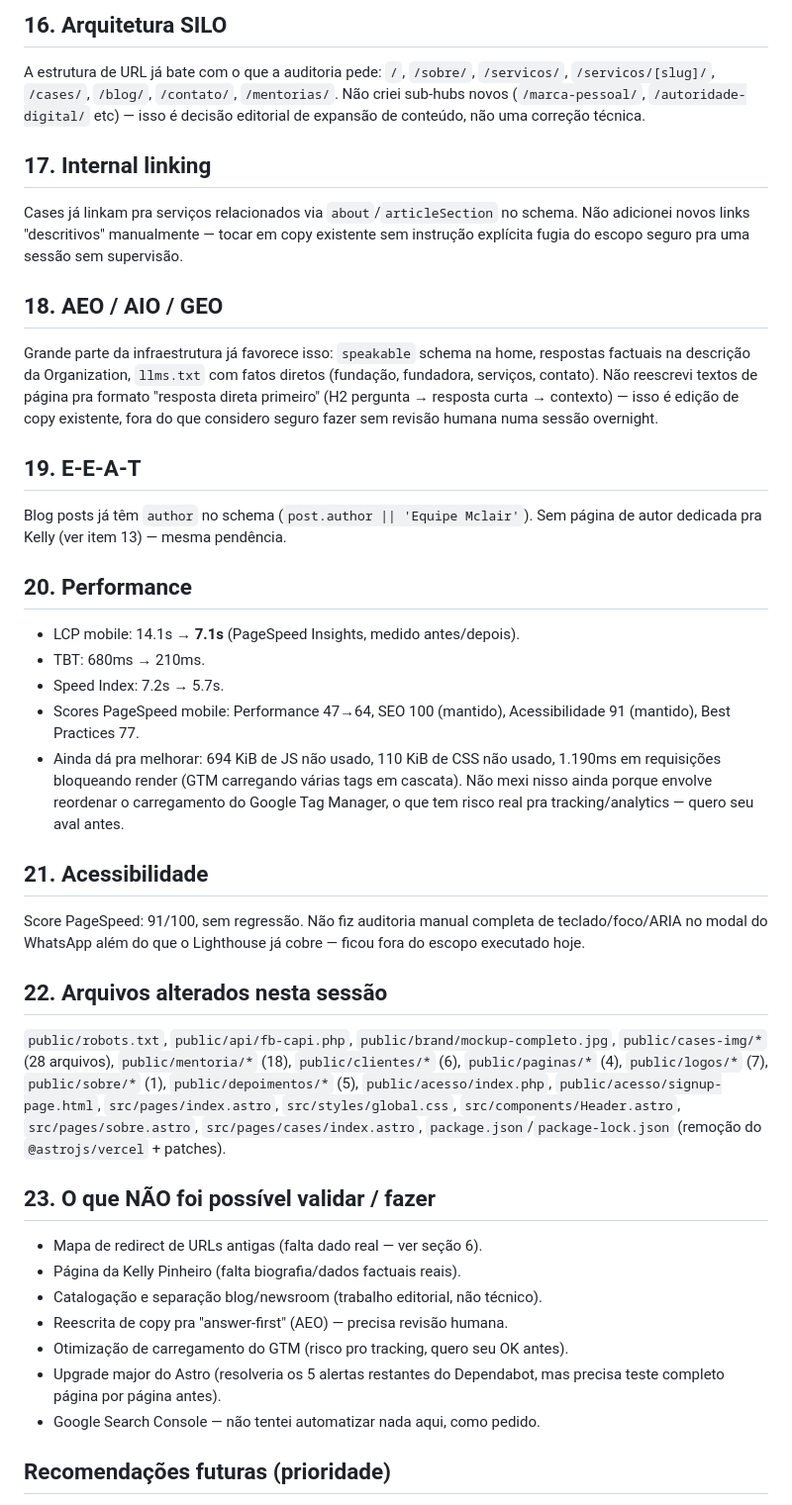
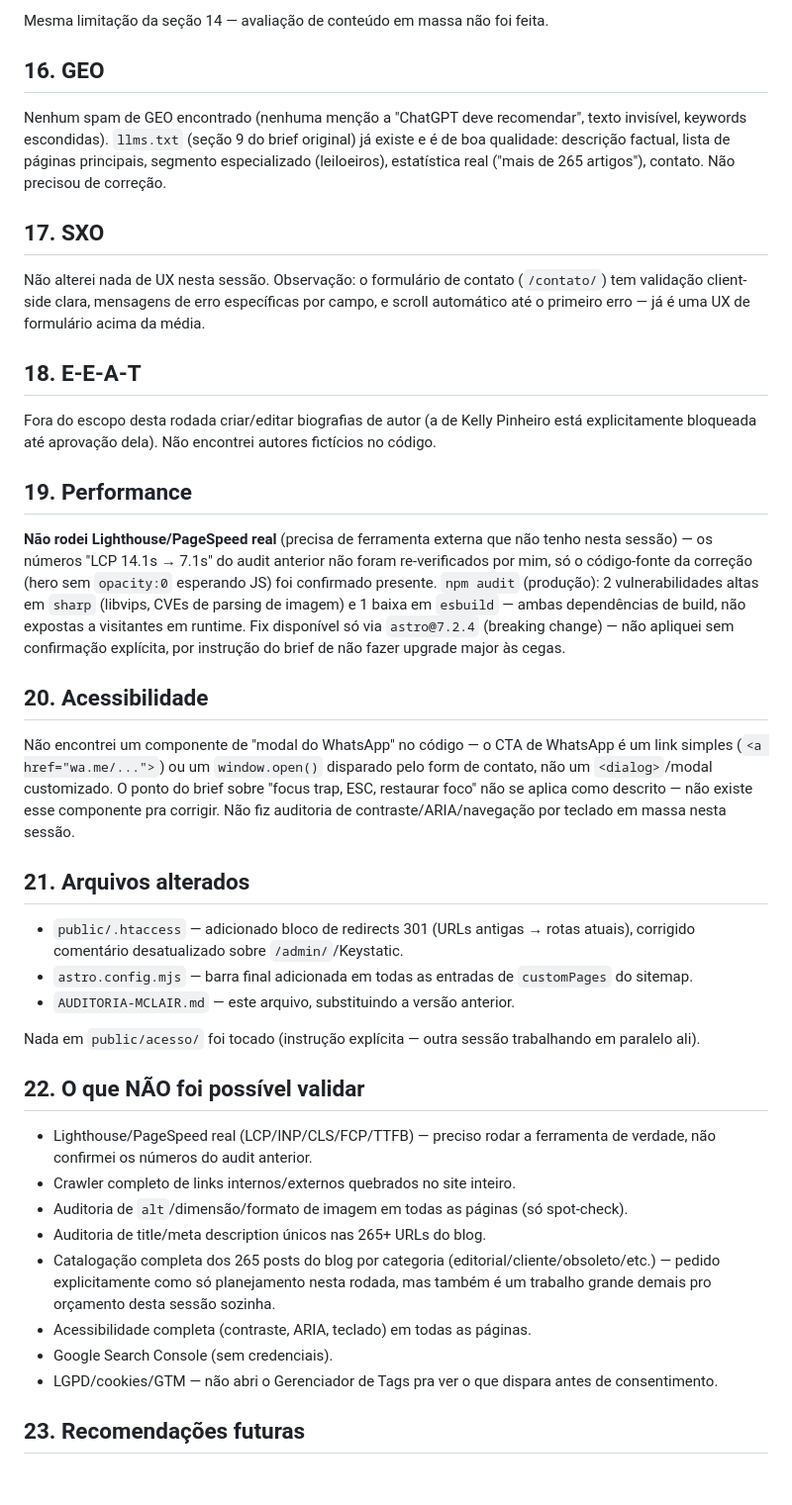
Before and after one commit to sandruhill/mclair, a Markdown page: AUDITORIA-MCLAIR.md, the part around one of its changes. Shown at 99% size. GitHub-like rendering; blank space fills up the shorter version.

```diff
--- a/AUDITORIA-MCLAIR.md
+++ b/AUDITORIA-MCLAIR.md
@@ -96,45 +153,44 @@ Já cobre, com dados corretos: `Organization`, `WebSite` (home), `WebPage` com `
 
-## 16. Arquitetura SILO
+Mesma limitação da seção 14 — avaliação de conteúdo em massa não foi feita.
 
-A estrutura de URL já bate com o que a auditoria pede: `/`, `/sobre/`, `/servicos/`, `/servicos/[slug]/`, `/cases/`, `/blog/`, `/contato/`, `/mentorias/`. Não criei sub-hubs novos (`/marca-pessoal/`, `/autoridade-digital/` etc) — isso é decisão editorial de expansão de conteúdo, não uma correção técnica.
+## 16. GEO
 
-## 17. Internal linking
+Nenhum spam de GEO encontrado (nenhuma menção a "ChatGPT deve recomendar", texto invisível, keywords escondidas). `llms.txt` (seção 9 do brief original) já existe e é de boa qualidade: descrição factual, lista de páginas principais, segmento especializado (leiloeiros), estatística real ("mais de 265 artigos"), contato. Não precisou de correção.
 
-Cases já linkam pra serviços relacionados via `about`/`articleSection` no schema. Não adicionei novos links "descritivos" manualmente — tocar em copy existente sem instrução explícita fugia do escopo seguro pra uma sessão sem supervisão.
+## 17. SXO
 
-## 18. AEO / AIO / GEO
+Não alterei nada de UX nesta sessão. Observação: o formulário de contato (`/contato/`) tem validação client-side clara, mensagens de erro específicas por campo, e scroll automático até o primeiro erro — já é uma UX de formulário acima da média.
 
-Grande parte da infraestrutura já favorece isso: `speakable` schema na home, respostas factuais na descrição da Organization, `llms.txt` com fatos diretos (fundação, fundadora, serviços, contato). Não reescrevi textos de página pra formato "resposta direta primeiro" (H2 pergunta → resposta curta → contexto) — isso é edição de copy existente, fora do que considero seguro fazer sem revisão humana numa sessão overnight.
+## 18. E-E-A-T
 
-## 19. E-E-A-T
+Fora do escopo desta rodada criar/editar biografias de autor (a de Kelly Pinheiro está explicitamente bloqueada até aprovação dela). Não encontrei autores fictícios no código.
 
-Blog posts já têm `author` no schema (`post.author || 'Equipe Mclair'`). Sem página de autor dedicada pra Kelly (ver item 13) — mesma pendência.
+## 19. Performance
 
-## 20. Performance
+**Não rodei Lighthouse/PageSpeed real** (precisa de ferramenta externa que não tenho nesta sessão) — os números "LCP 14.1s → 7.1s" do audit anterior não foram re-verificados por mim, só o código-fonte da correção (hero sem `opacity:0` esperando JS) foi confirmado presente. `npm audit` (produção): 2 vulnerabilidades altas em `sharp` (libvips, CVEs de parsing de imagem) e 1 baixa em `esbuild` — ambas dependências de build, não expostas a visitantes em runtime. Fix disponível só via `astro@7.2.4` (breaking change) — não apliquei sem confirmação explícita, por instrução do brief de não fazer upgrade major às cegas.
 
-- LCP mobile: 14.1s → **7.1s** (PageSpeed Insights, medido antes/depois).
-- TBT: 680ms → 210ms.
-- Speed Index: 7.2s → 5.7s.
-- Scores PageSpeed mobile: Performance 47→64, SEO 100 (mantido), Acessibilidade 91 (mantido), Best Practices 77.
-- Ainda dá pra melhorar: 694 KiB de JS não usado, 110 KiB de CSS não usado, 1.190ms em requisições bloqueando render (GTM carregando várias tags em cascata). Não mexi nisso ainda porque envolve reordenar o carregamento do Google Tag Manager, o que tem risco real pra tracking/analytics — quero seu aval antes.
+## 20. Acessibilidade
 
-## 21. Acessibilidade
+Não encontrei um componente de "modal do WhatsApp" no código — o CTA de WhatsApp é um link simples (`<a href="wa.me/...">`) ou um `window.open()` disparado pelo form de contato, não um `<dialog>`/modal customizado. O ponto do brief sobre "focus trap, ESC, restaurar foco" não se aplica como descrito — não existe esse componente pra corrigir. Não fiz auditoria de contraste/ARIA/navegação por teclado em massa nesta sessão.
 
-Score PageSpeed: 91/100, sem regressão. Não fiz auditoria manual completa de teclado/foco/ARIA no modal do WhatsApp além do que o Lighthouse já cobre — ficou fora do escopo executado hoje.
+## 21. Arquivos alterados
 
-## 22. Arquivos alterados nesta sessão
+- `public/.htaccess` — adicionado bloco de redirects 301 (URLs antigas → rotas atuais), corrigido comentário desatualizado sobre `/admin/`/Keystatic.
+- `astro.config.mjs` — barra final adicionada em todas as entradas de `customPages` do sitemap.
+- `AUDITORIA-MCLAIR.md` — este arquivo, substituindo a versão anterior.
 
-`public/robots.txt`, `public/api/fb-capi.php`, `public/brand/mockup-completo.jpg`, `public/cases-img/*` (28 arquivos), `public/mentoria/*` (18), `public/clientes/*` (6), `public/paginas/*` (4), `public/logos/*` (7), `public/sobre/*` (1), `public/depoimentos/*` (5), `public/acesso/index.php`, `public/acesso/signup-page.html`, `src/pages/index.astro`, `src/styles/global.css`, `src/components/Header.astro`, `src/pages/sobre.astro`, `src/pages/cases/index.astro`, `package.json`/`package-lock.json` (remoção do `@astrojs/vercel` + patches).
+Nada em `public/acesso/` foi tocado (instrução explícita — outra sessão trabalhando em paralelo ali).
 
-## 23. O que NÃO foi possível validar / fazer
+## 22. O que NÃO foi possível validar
 
-- Mapa de redirect de URLs antigas (falta dado real — ver seção 6).
-- Página da Kelly Pinheiro (falta biografia/dados factuais reais).
-- Catalogação e separação blog/newsroom (trabalho editorial, não técnico).
-- Reescrita de copy pra "answer-first" (AEO) — precisa revisão humana.
-- Otimização de carregamento do GTM (risco pro tracking, quero seu OK antes).
-- Upgrade major do Astro (resolveria os 5 alertas restantes do Dependabot, mas precisa teste completo página por página antes).
-- Google Search Console — não tentei automatizar nada aqui, como pedido.
+- Lighthouse/PageSpeed real (LCP/INP/CLS/FCP/TTFB) — preciso rodar a ferramenta de verdade, não confirmei os números do audit anterior.
+- Crawler completo de links internos/externos quebrados no site inteiro.
+- Auditoria de `alt`/dimensão/formato de imagem em todas as páginas (só spot-check).
+- Auditoria de title/meta description únicos nas 265+ URLs do blog.
+- Catalogação completa dos 265 posts do blog por categoria (editorial/cliente/obsoleto/etc.) — pedido explicitamente como só planejamento nesta rodada, mas também é um trabalho grande demais pro orçamento desta sessão sozinha.
+- Acessibilidade completa (contraste, ARIA, teclado) em todas as páginas.
+- Google Search Console (sem credenciais).
+- LGPD/cookies/GTM — não abri o Gerenciador de Tags pra ver o que dispara antes de consentimento.
 
-## Recomendações futuras (prioridade)
+## 23. Recomendações futuras
 
```
Also changed, not shown: other parts of AUDITORIA-MCLAIR.md (+111 -83 lines).
